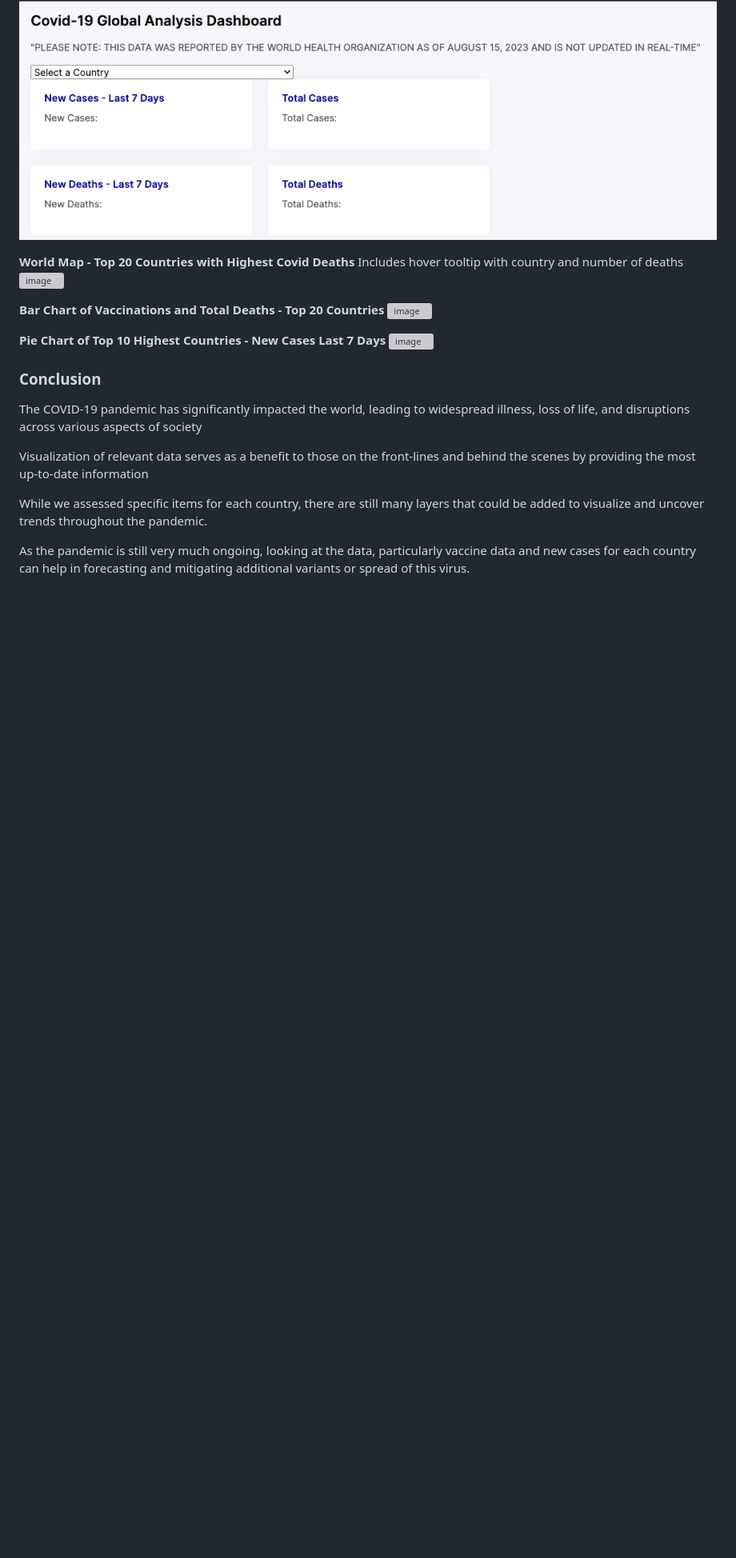
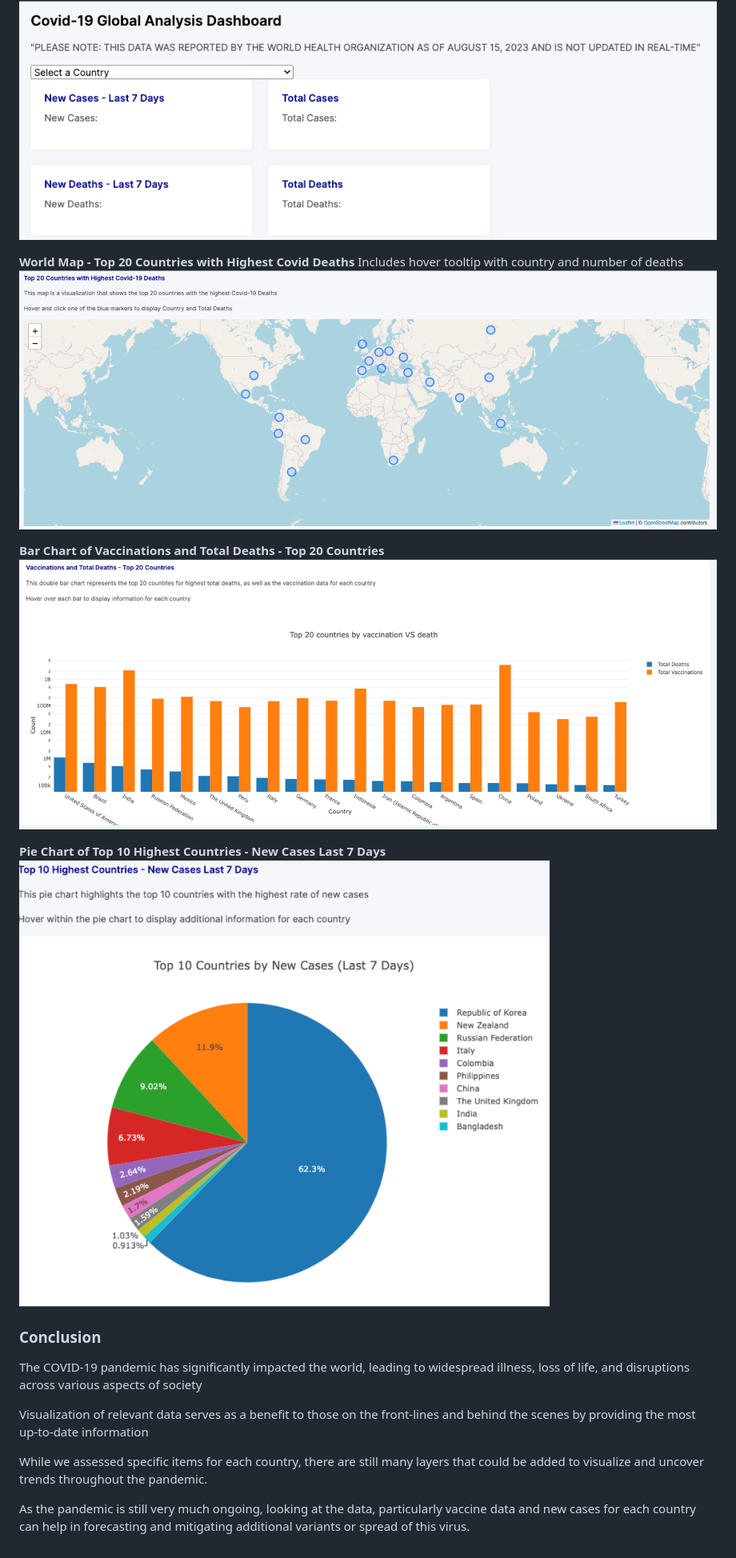
Before and after one commit to AishHen/Covid-Dashboard-Project-3, a Markdown page: README.md, the part around the change. Shown: that part at 80% size. Drawn GitHub-style; pictures changed too: image-1.png (added), image-2.png (added), image-3.png (added); blank space fills up the shorter version; grey boxes are pictures that could not be loaded.

Commit message:
updated readme with new images

```diff
--- a/README.md
+++ b/README.md
@@ -102,14 +102,14 @@ https://covid19.who.int/who-data/vaccination-data.csv
 
 **World Map  - Top 20 Countries with Highest Covid Deaths**
 Includes hover tooltip with country and number of deaths
-<img width="953" alt="image" src="https://github.com/AishHen/Covid-Dashboard-Project-3/assets/131278014/d5cc5f9b-1dce-4bd8-a5fb-e445503333ce">
+![Alt text](image-1.png)
 
 
 **Bar Chart of Vaccinations and Total Deaths - Top 20 Countries**
-<img width="953" alt="image" src="https://github.com/AishHen/Covid-Dashboard-Project-3/assets/131278014/7234251e-a89f-4a8a-93a1-edd8ca149a25">
+![Alt text](image-2.png)
 
 **Pie Chart of Top 10 Highest Countries - New Cases Last 7 Days**
-<img width="802" alt="image" src="https://github.com/AishHen/Covid-Dashboard-Project-3/assets/131278014/0243a18c-0110-4683-a895-444cc713b648">
+![Alt text](image-3.png)
 
 
 ### Conclusion
```
